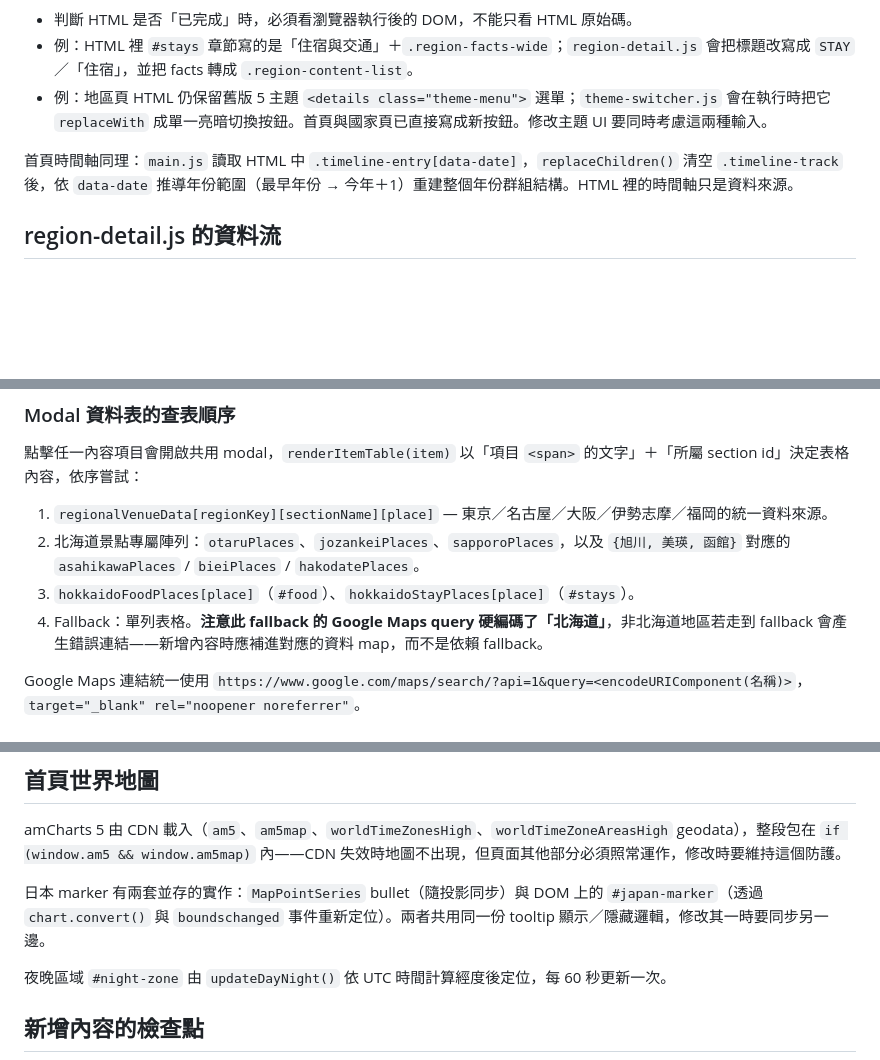
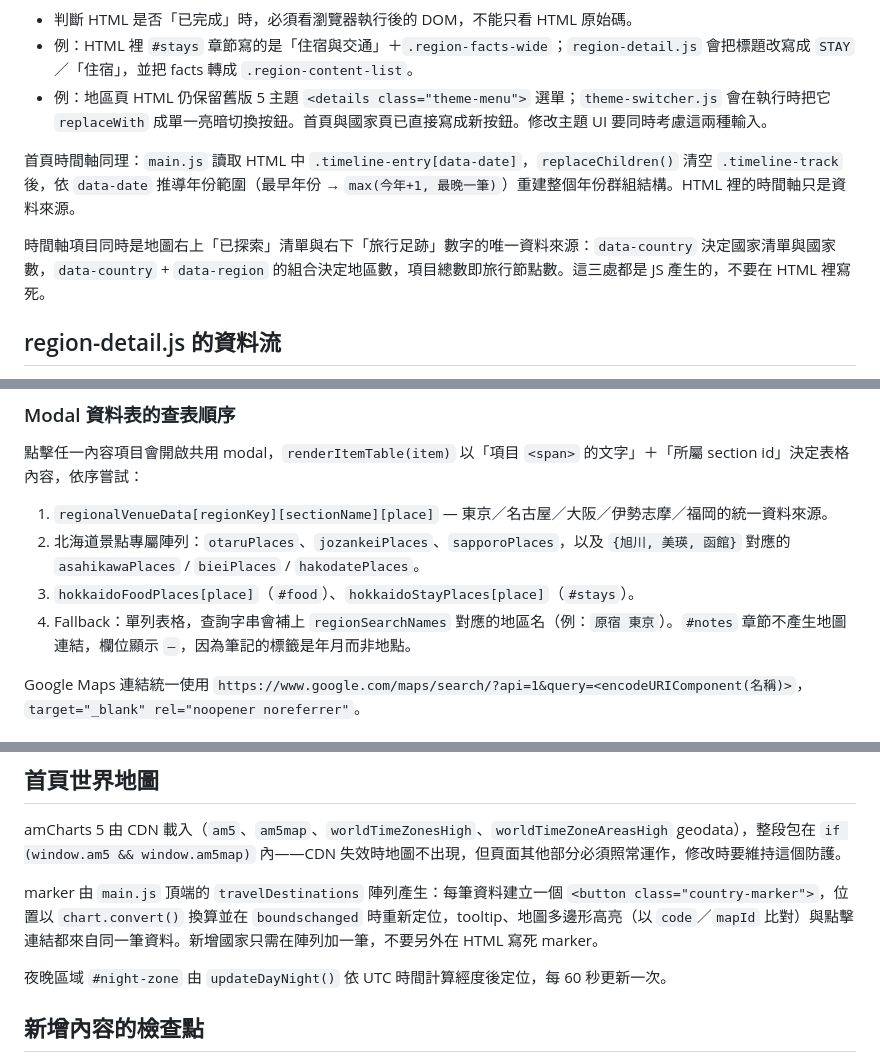
Before and after one commit to pasteur-yuan/travel-journal, a Markdown page: CLAUDE.md, 3 parts joined by grey strips. GitHub-like rendering; blank space fills up the shorter version.

Commit message:
update architecture notes for data-driven map and links
同步先前記載但已不成立的兩段：modal fallback 不再硬編碼「北海道」，
地圖 marker 也不再是兩套並存的實作。另補上時間軸項目同時是
「已探索」清單與「旅行足跡」數字唯一資料來源這件事。

Co-Authored-By: Claude Opus 5 <noreply@anthropic.com>

```diff
--- a/CLAUDE.md
+++ b/CLAUDE.md
@@ -41,7 +41,9 @@ git diff --check
 - 例：HTML 裡 `#stays` 章節寫的是「住宿與交通」＋`.region-facts-wide`；`region-detail.js` 會把標題改寫成 `STAY`／「住宿」，並把 facts 轉成 `.region-content-list`。
 - 例：地區頁 HTML 仍保留舊版 5 主題 `<details class="theme-menu">` 選單；`theme-switcher.js` 會在執行時把它 `replaceWith` 成單一亮暗切換按鈕。首頁與國家頁已直接寫成新按鈕。修改主題 UI 要同時考慮這兩種輸入。
 
-首頁時間軸同理：`main.js` 讀取 HTML 中 `.timeline-entry[data-date]`，`replaceChildren()` 清空 `.timeline-track` 後，依 `data-date` 推導年份範圍（最早年份 → 今年＋1）重建整個年份群組結構。HTML 裡的時間軸只是資料來源。
+首頁時間軸同理：`main.js` 讀取 HTML 中 `.timeline-entry[data-date]`，`replaceChildren()` 清空 `.timeline-track` 後，依 `data-date` 推導年份範圍（最早年份 → `max(今年+1, 最晚一筆)`）重建整個年份群組結構。HTML 裡的時間軸只是資料來源。
+
+時間軸項目同時是地圖右上「已探索」清單與右下「旅行足跡」數字的唯一資料來源：`data-country` 決定國家清單與國家數，`data-country` + `data-region` 的組合決定地區數，項目總數即旅行節點數。這三處都是 JS 產生的，不要在 HTML 裡寫死。
 
 ## region-detail.js 的資料流
 
@@ -61,7 +63,7 @@ git diff --check
 1. `regionalVenueData[regionKey][sectionName][place]` — 東京／名古屋／大阪／伊勢志摩／福岡的統一資料來源。
 2. 北海道景點專屬陣列：`otaruPlaces`、`jozankeiPlaces`、`sapporoPlaces`，以及 `{旭川, 美瑛, 函館}` 對應的 `asahikawaPlaces` / `bieiPlaces` / `hakodatePlaces`。
 3. `hokkaidoFoodPlaces[place]`（`#food`）、`hokkaidoStayPlaces[place]`（`#stays`）。
-4. Fallback：單列表格。**注意此 fallback 的 Google Maps query 硬編碼了「北海道」**，非北海道地區若走到 fallback 會產生錯誤連結——新增內容時應補進對應的資料 map，而不是依賴 fallback。
+4. Fallback：單列表格，查詢字串會補上 `regionSearchNames` 對應的地區名（例：`原宿 東京`）。`#notes` 章節不產生地圖連結，欄位顯示 `—`，因為筆記的標籤是年月而非地點。
 
 Google Maps 連結統一使用 `https://www.google.com/maps/search/?api=1&query=<encodeURIComponent(名稱)>`，`target="_blank" rel="noopener noreferrer"`。
 
@@ -89,7 +91,7 @@ Google Maps 連結統一使用 `https://www.google.com/maps/search/?api=1&query=
 
 amCharts 5 由 CDN 載入（`am5`、`am5map`、`worldTimeZonesHigh`、`worldTimeZoneAreasHigh` geodata），整段包在 `if (window.am5 && window.am5map)` 內——CDN 失效時地圖不出現，但頁面其他部分必須照常運作，修改時要維持這個防護。
 
-日本 marker 有兩套並存的實作：`MapPointSeries` bullet（隨投影同步）與 DOM 上的 `#japan-marker`（透過 `chart.convert()` 與 `boundschanged` 事件重新定位）。兩者共用同一份 tooltip 顯示／隱藏邏輯，修改其一時要同步另一邊。
+marker 由 `main.js` 頂端的 `travelDestinations` 陣列產生：每筆資料建立一個 `<button class="country-marker">`，位置以 `chart.convert()` 換算並在 `boundschanged` 時重新定位，tooltip、地圖多邊形高亮（以 `code`／`mapId` 比對）與點擊連結都來自同一筆資料。新增國家只需在陣列加一筆，不要另外在 HTML 寫死 marker。
 
 夜晚區域 `#night-zone` 由 `updateDayNight()` 依 UTC 時間計算經度後定位，每 60 秒更新一次。
 
```
